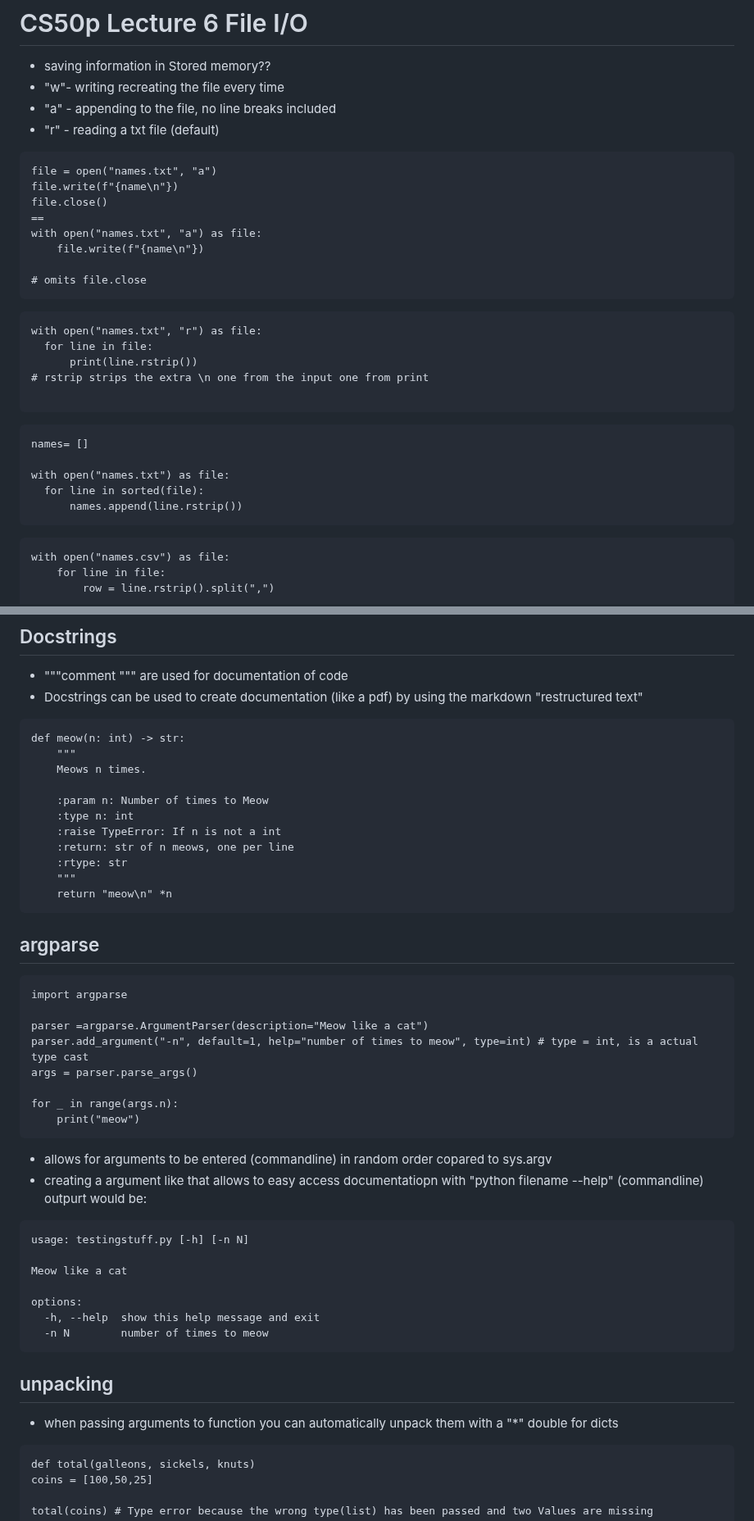
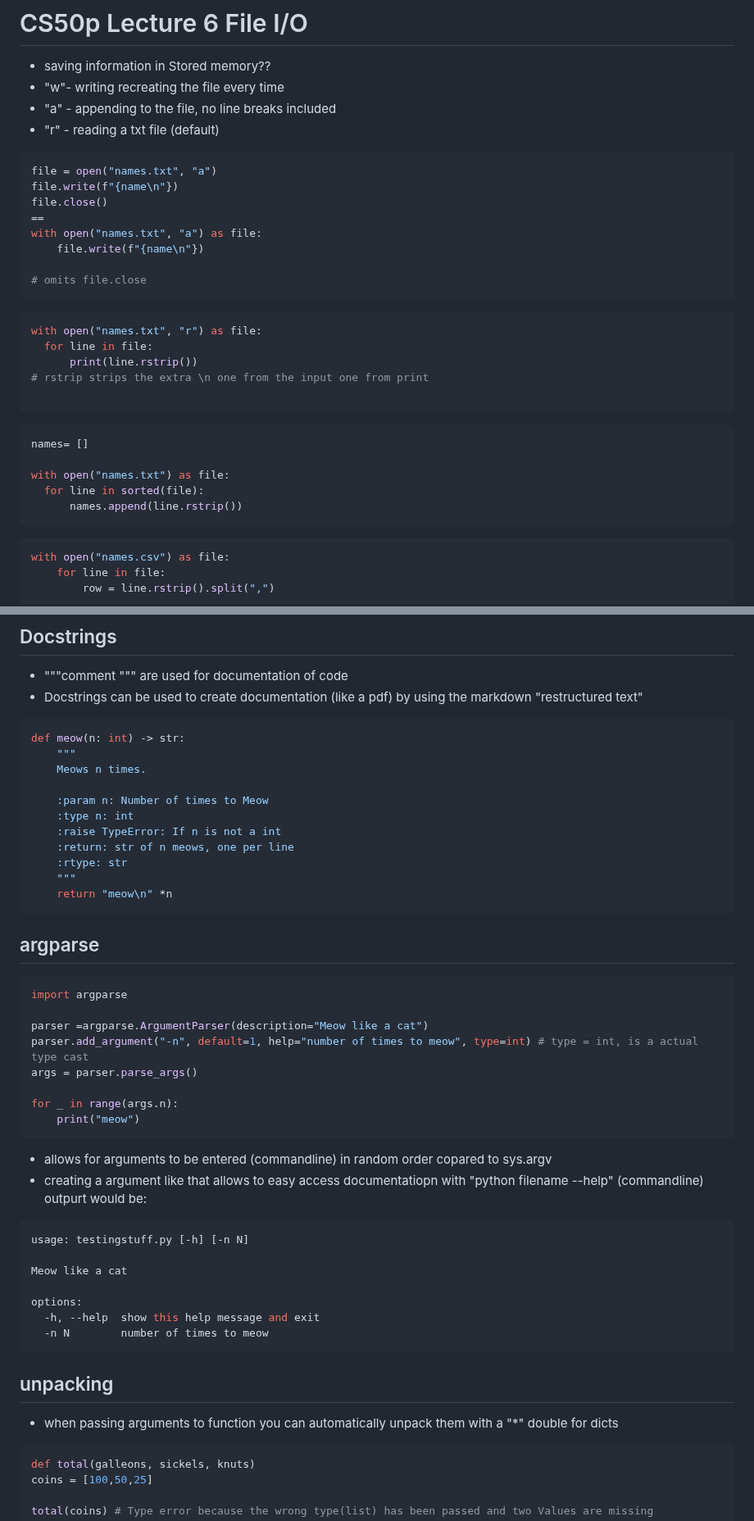
Before and after one commit to MichelleHaase/CS50p_x, a Markdown page: notes_CS50p.md, 2 parts joined by grey strips. Shown at 82% size. Drawn GitHub-style.

````diff
--- a/notes_CS50p.md
+++ b/notes_CS50p.md
@@ -504,7 +504,7 @@ def test_default():
 * "a" - appending to the file, no line breaks included
 * "r" - reading a txt file (default)
 
-```
+```python
 file = open("names.txt", "a")
 file.write(f"{name\n"})
 file.close()
@@ -514,21 +514,21 @@ with open("names.txt", "a") as file:
 
 # omits file.close
 ```
-```
+```python
 with open("names.txt", "r") as file:
   for line in file:
       print(line.rstrip())
 # rstrip strips the extra \n one from the input one from print
 
 ```
-```
+```python
 names= []
 
 with open("names.txt") as file:
   for line in sorted(file):
       names.append(line.rstrip())
 ```
-```
+```python
 with open("names.csv") as file:
     for line in file:
         row = line.rstrip().split(",")
@@ -1016,7 +1016,7 @@ print(meows)
 ## Docstrings
 * """comment """ are used for documentation of code
 * Docstrings can be used to create documentation (like a pdf) by using the markdown "restructured text"
-```
+```python
 def meow(n: int) -> str:
     """
     Meows n times.
@@ -1030,7 +1030,7 @@ def meow(n: int) -> str:
     return "meow\n" *n
 ```
 ## argparse
-```
+```python
 import argparse
 
 parser =argparse.ArgumentParser(description="Meow like a cat")
@@ -1043,7 +1043,7 @@ for _ in range(args.n):
 * allows for arguments to be entered (commandline) in random order copared to sys.argv
 * creating a argument like that allows to easy access documentatiopn with "python filename --help" (commandline)
   outpurt would be:
-```
+```bash
 usage: testingstuff.py [-h] [-n N]
 
 Meow like a cat
@@ -1055,7 +1055,7 @@ options:
 ## unpacking
 
 * when passing arguments to function you can automatically unpack them with a "*" double for dicts
-```
+```python
 def total(galleons, sickels, knuts)
 coins = [100,50,25]
 
````
Also changed, not shown: other parts of notes_CS50p.md (+62 -62 lines).
